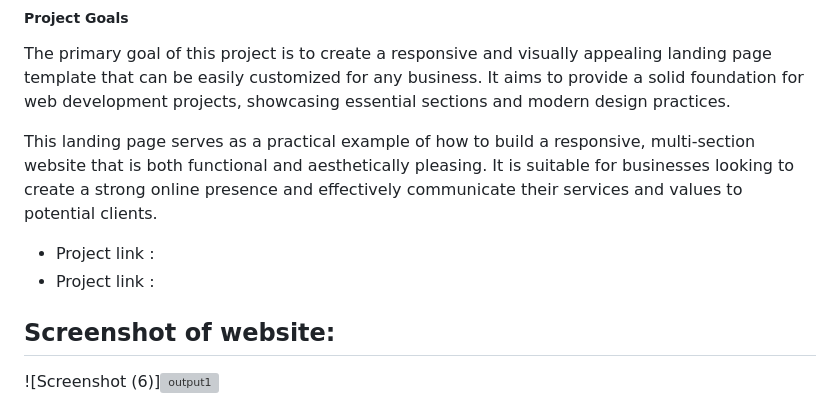
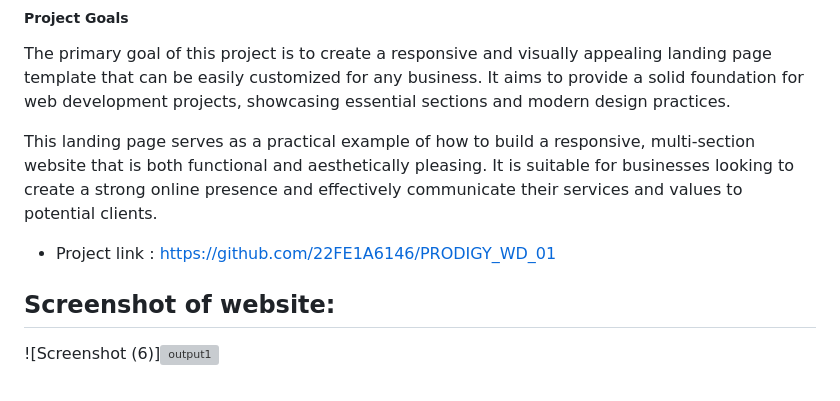
Before and after one commit to 22FE1A6146/PRODIGY_WD_01, a Markdown page: README.md, the part around the change. GitHub-like rendering; grey boxes are pictures that could not be loaded.

```diff
--- a/README.md
+++ b/README.md
@@ -46,8 +46,8 @@ The primary goal of this project is to create a responsive and visually appealin
 
 This landing page serves as a practical example of how to build a responsive, multi-section website that is both functional and aesthetically pleasing. It is suitable for businesses looking to create a strong online presence and effectively communicate their services and values to potential clients.
 
-* Project link :
-* Project link :
+
+* Project link : https://github.com/22FE1A6146/PRODIGY_WD_01
 
 ##  Screenshot of website:
 
```
